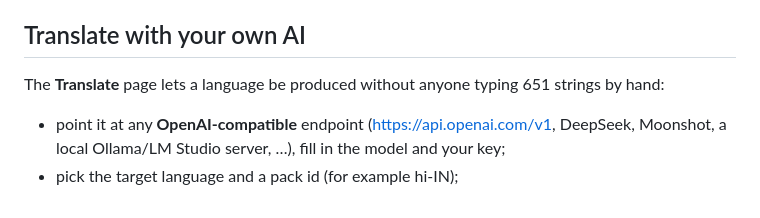
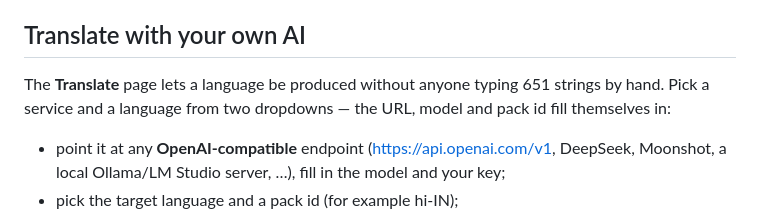
Before and after one commit to AnShanZi-2018/ALVR-L10N, a Markdown page: README.md, the part around the change. Drawn GitHub-style.

Commit message:
feat(translate): provider and language presets, connection test, auto-filled model and pack id

```diff
--- a/README.md
+++ b/README.md
@@ -126,7 +126,7 @@ A language that uses a script ALVR's font cannot draw (Hindi, Thai, Arabic, Hebr
 
 ## Translate with your own AI
 
-The **Translate** page lets a language be produced without anyone typing 651 strings by hand:
+The **Translate** page lets a language be produced without anyone typing 651 strings by hand. Pick a service and a language from two dropdowns — the URL, model and pack id fill themselves in:
 
 * point it at any **OpenAI-compatible** endpoint (https://api.openai.com/v1, DeepSeek, Moonshot,
   a local Ollama/LM Studio server, …), fill in the model and your key;
```
Also changed, not shown: docs/tool-translate.png, 7 other files.
